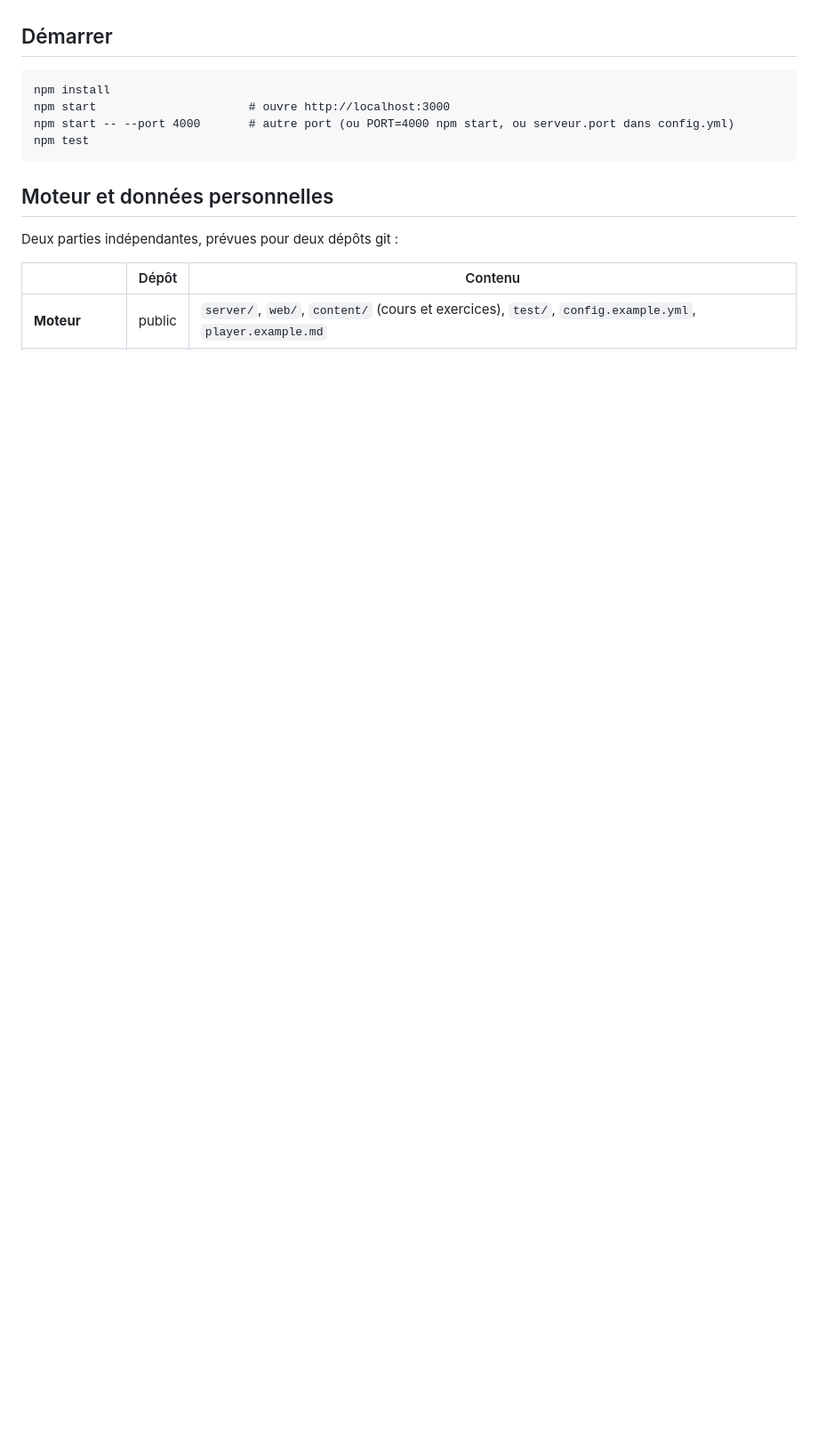
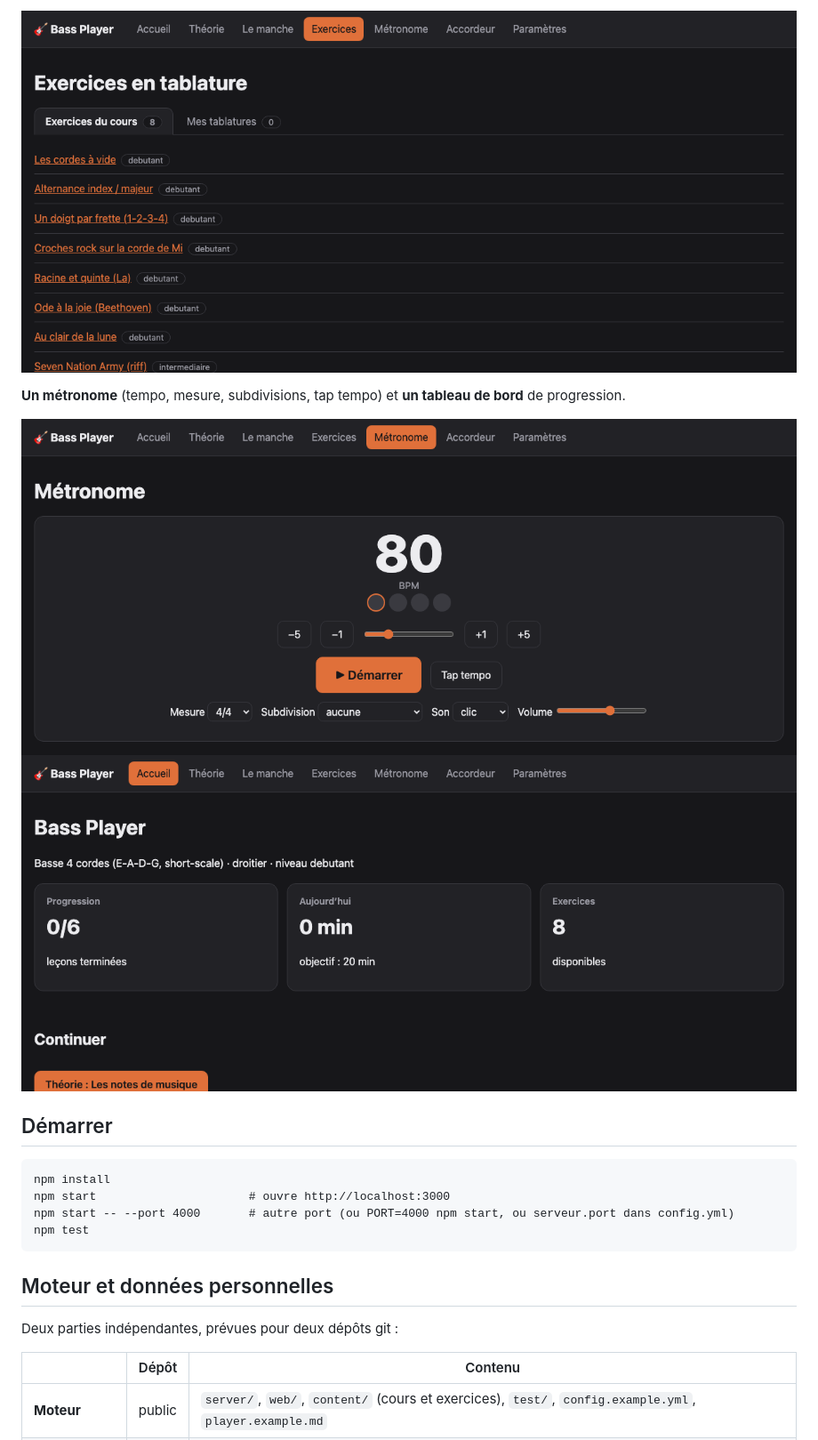
Before and after one commit to laurent-malorean/LDE_BASS_PLAYER, a Markdown page: README.md, the part around one of its changes. Shown at 89% size. Drawn GitHub-style; pictures changed too: docs/screenshots/accueil.png (added), docs/screenshots/exercices.png (added), docs/screenshots/metronome.png (added); blank space fills up the shorter version.

Commit message:
docs(readme): add screenshots preview
Taken on a fresh instance so they contain no personal data.

Co-Authored-By: Claude Sonnet 5.5 <noreply@anthropic.com>

```diff
--- a/README.md
+++ b/README.md
@@ -5,3 +19,9 @@ métronome, accordeur, écoute au micro.
+![La liste des exercices avec les onglets « Exercices du cours » et « Mes tablatures »](docs/screenshots/exercices.png)
+
+**Un métronome** (tempo, mesure, subdivisions, tap tempo) et **un tableau de bord** de progression.
+
+![Le métronome](docs/screenshots/metronome.png)
+![L'accueil avec la progression](docs/screenshots/accueil.png)
 
 ## Démarrer
 
```
Also changed, not shown: other parts of README.md (+14 -0 lines), docs/screenshots/exercice.png (added), docs/screenshots/manche.png (added).
